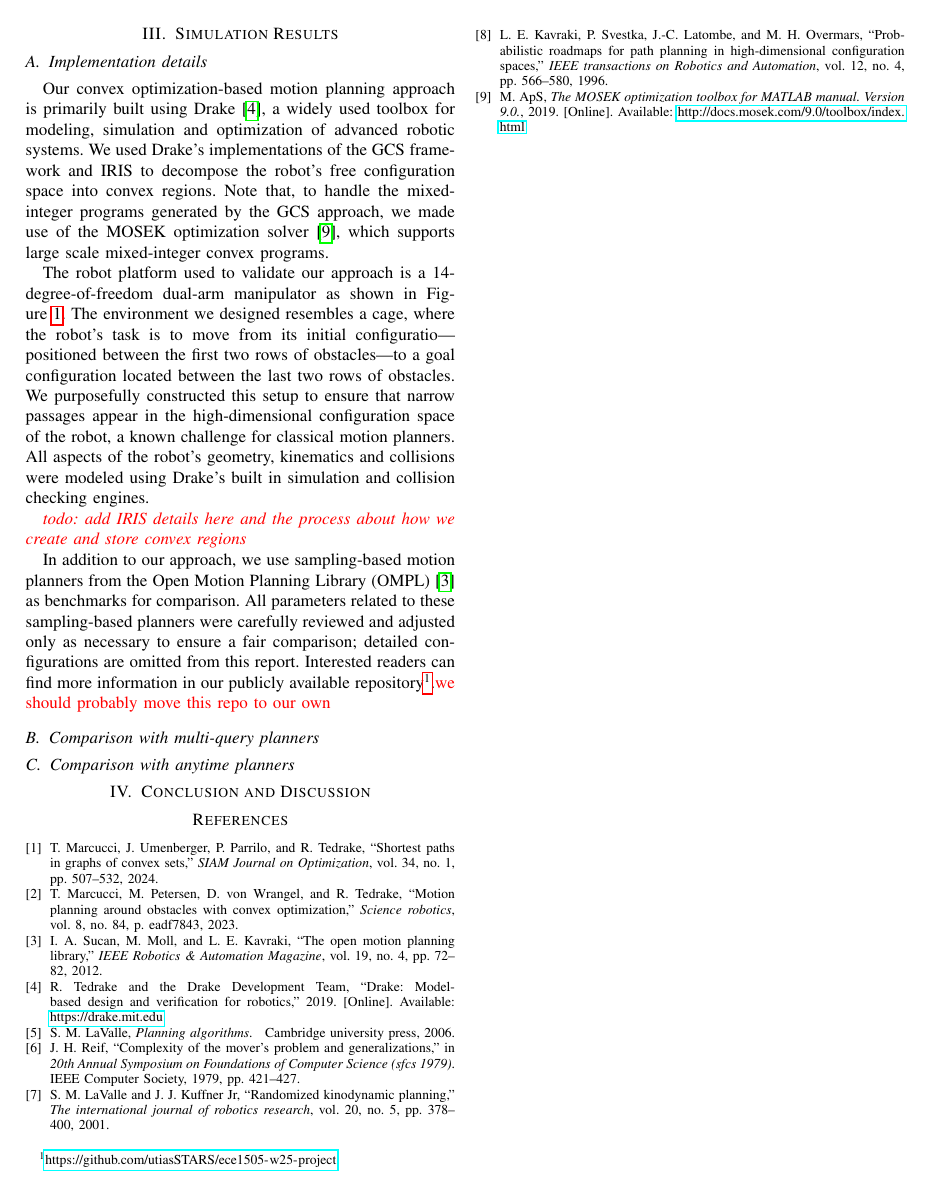
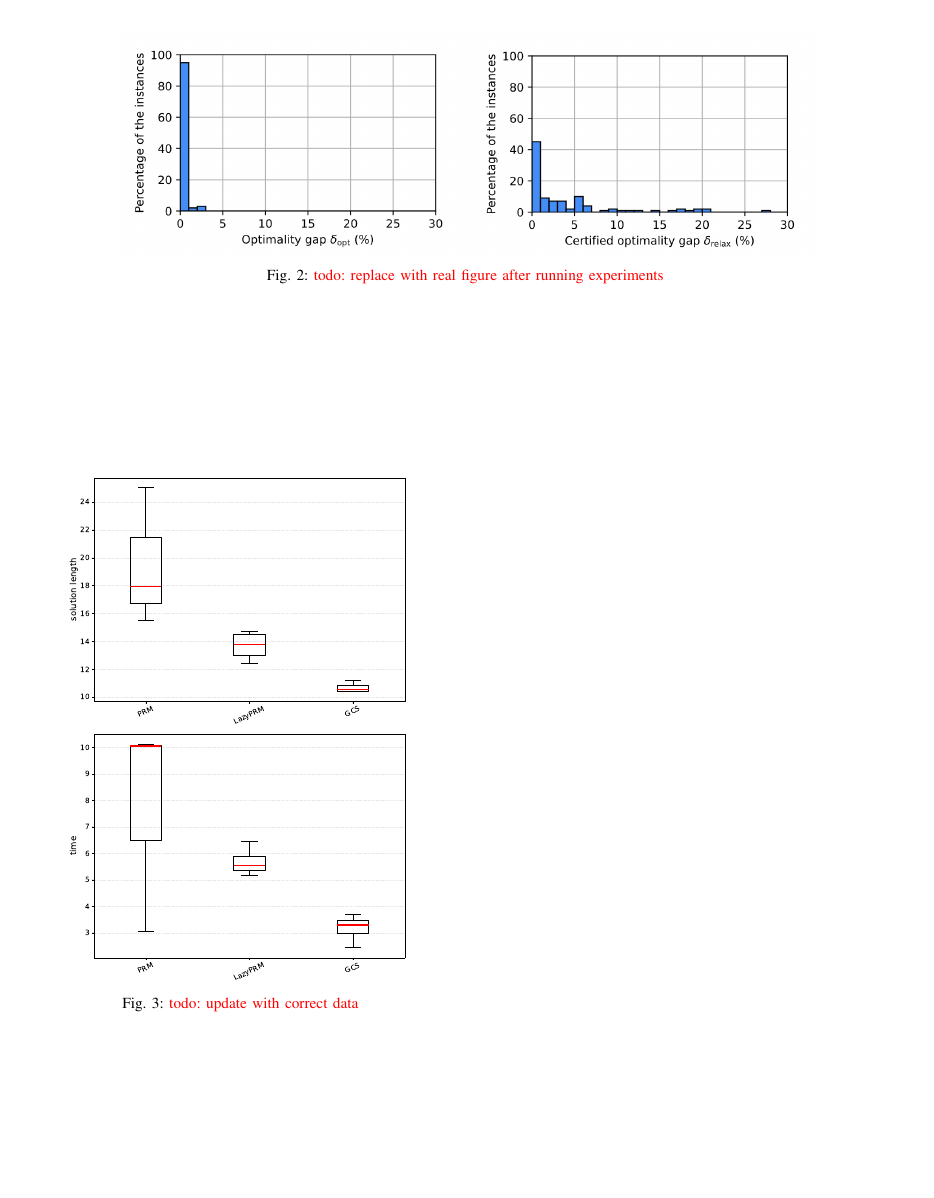
Before and after one commit to utiasSTARS/ece1505-w25-project, a LaTeX paper (docs/report/main.tex, which reads docs/report/sections/results.tex): page 2 of 2 before the commit and page 3 of 3 after it. Compiled offline with pdfLaTeX; a missing font is replaced by an installed copy or a similar font; a LaTeX package or settings file that is missing is left out.

Commit message:
add placeholder figs to report

```diff
--- a/docs/report/sections/results.tex
+++ b/docs/report/sections/results.tex
@@ -1,3 +1,11 @@
+\begin{figure*}[!tbh]
+    \centering
+    \includegraphics[width=0.8\textwidth]{figures/optimality_gap.png}
+    \captionsetup{justification=centering}
+    \caption{ {\color{red} todo: replace with real figure after running experiments} }
+    \label{fig:}
+\end{figure*}
+
 \section{Simulation Results}\label{sec:results}
 
 \subsection{Implementation details}
@@ -20,4 +31,24 @@ Interested readers can find more information in our publicly available repositor
 \subsection{Comparison with multi-query planners}
+
+\begin{figure}[!t]
+    \centering
+    \begin{subfigure}[b]{\linewidth}
+        \centering
+        \includegraphics[width=0.8\textwidth]{figures/solution_length_boxplot.pdf}
+        \captionsetup{justification=centering}
+        % \caption{}
+        \label{subfig:}
+    \end{subfigure}
+    \begin{subfigure}[b]{\linewidth}
+        \centering
+        \includegraphics[width=0.8\textwidth]{figures/time_boxplot.pdf}
+        \captionsetup{justification=centering}
+        % \caption{}
+        \label{subfig:}
+    \end{subfigure}
+    \caption{ {\color{red} todo: update with correct data} }
+    \label{fig:}
+\end{figure}
 
 % In this experiment, we compare our approach with multi-query sampling-based planners under conditions where precomputation is allowed.
 % These planners, such as PRM~\cite{kavraki1996probabilistic} (and its lazy variants~\cite{bohlin2000path}) and Sparse Roadmap Spanners (SPARS)~\cite{dobson2014sparse}, precompute a roadmap (graph) before planning to speed up the solution search.
```
Also changed, not shown: docs/report/main.tex (+1 -0 lines), docs/report/sections/introduction.tex (+3 -1 lines), docs/report/figures/optimality_gap.png (added), docs/report/figures/solution_length_boxplot.pdf (added), docs/report/figures/time_boxplot.pdf (added), docs/report/sections/results.tex (3 more changed lines).
